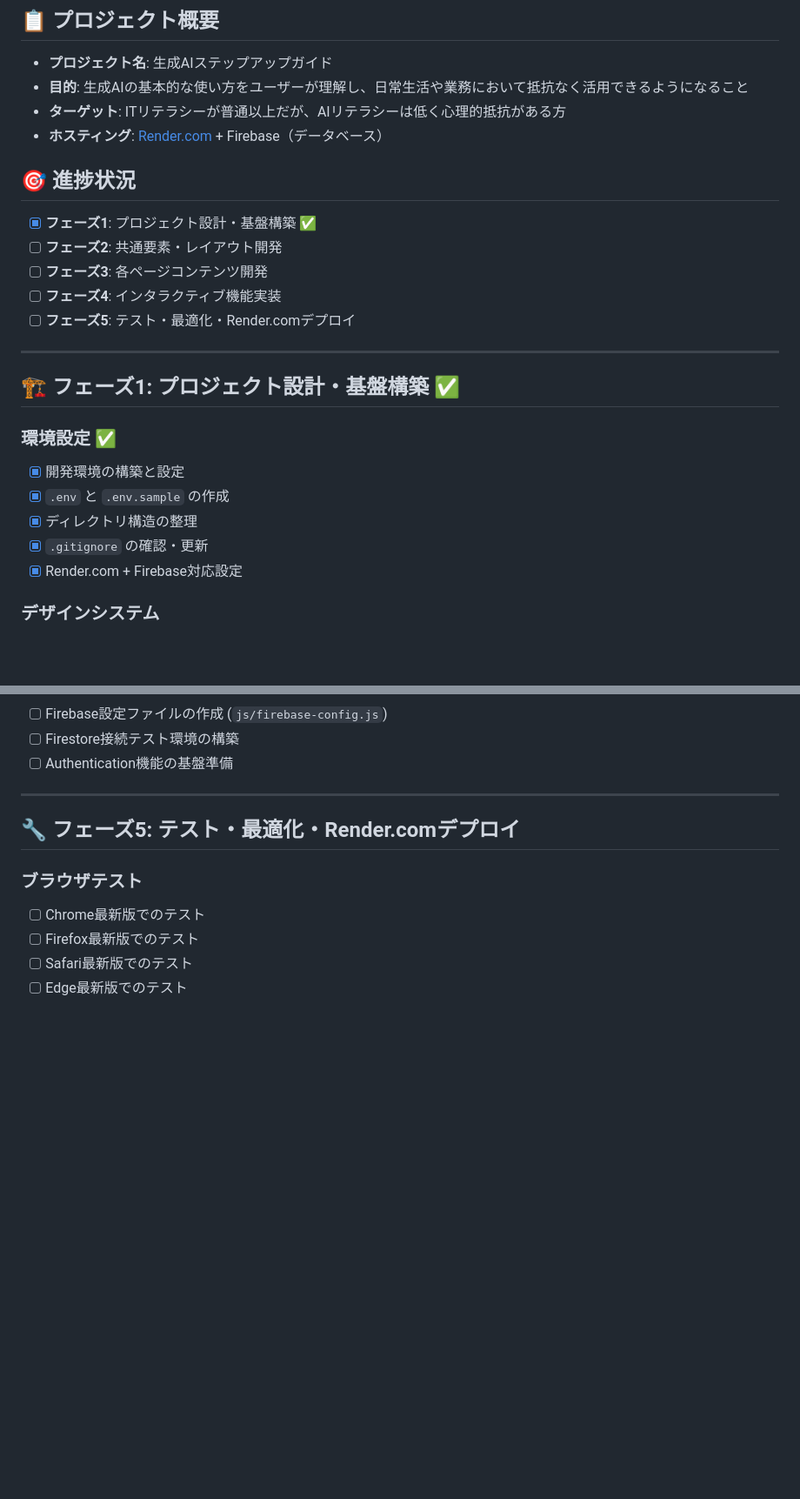
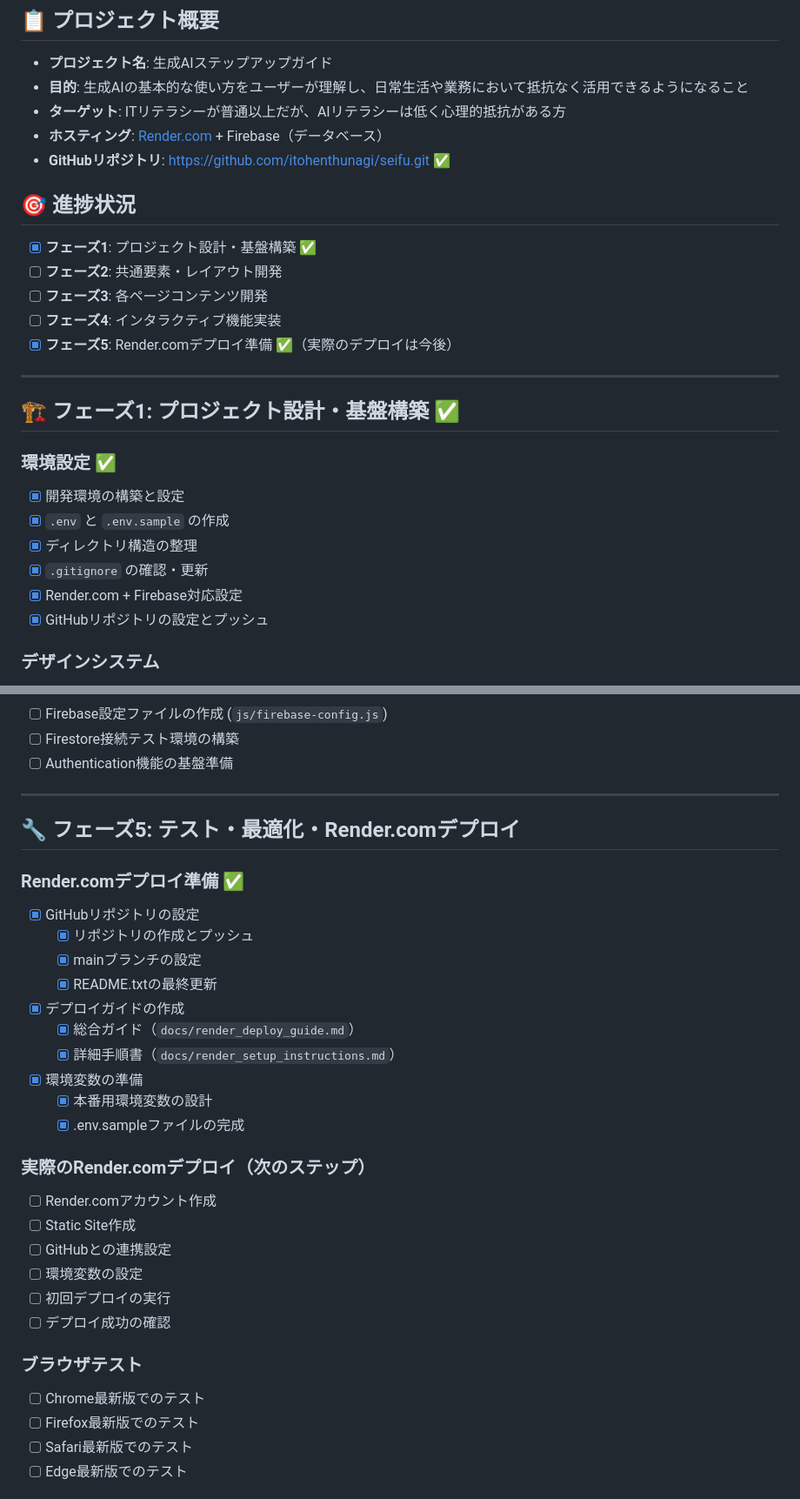
Before and after one commit to itohenthunagi/seifu, a Markdown page: _test/seifu_test/TODO.md, 2 parts joined by grey strips. Shown at 87% size. Rendered like a GitHub page; blank space fills up the shorter version.

```diff
--- a/_test/seifu_test/TODO.md
+++ b/_test/seifu_test/TODO.md
@@ -5,13 +5,14 @@
 - **目的**: 生成AIの基本的な使い方をユーザーが理解し、日常生活や業務において抵抗なく活用できるようになること
 - **ターゲット**: ITリテラシーが普通以上だが、AIリテラシーは低く心理的抵抗がある方
 - **ホスティング**: [Render.com](https://dashboard.render.com/) + Firebase（データベース）
+- **GitHubリポジトリ**: https://github.com/itohenthunagi/seifu.git ✅
 
 ## 🎯 進捗状況
 - [x] **フェーズ1**: プロジェクト設計・基盤構築 ✅
 - [ ] **フェーズ2**: 共通要素・レイアウト開発
 - [ ] **フェーズ3**: 各ページコンテンツ開発
 - [ ] **フェーズ4**: インタラクティブ機能実装
-- [ ] **フェーズ5**: テスト・最適化・Render.comデプロイ
+- [x] **フェーズ5**: Render.comデプロイ準備 ✅（実際のデプロイは今後）
 
 ---
 
@@ -23,6 +24,7 @@
 - [x] ディレクトリ構造の整理
 - [x] `.gitignore` の確認・更新
 - [x] Render.com + Firebase対応設定
+- [x] GitHubリポジトリの設定とプッシュ
 
 ### デザインシステム
 - [ ] カラーパレットの定義（オレンジ基調）
@@ -154,6 +157,26 @@
 
 ## 🔧 フェーズ5: テスト・最適化・Render.comデプロイ
 
+### Render.comデプロイ準備 ✅
+- [x] GitHubリポジトリの設定
+  - [x] リポジトリの作成とプッシュ
+  - [x] mainブランチの設定
+  - [x] README.txtの最終更新
+- [x] デプロイガイドの作成
+  - [x] 総合ガイド（`docs/render_deploy_guide.md`）
+  - [x] 詳細手順書（`docs/render_setup_instructions.md`）
+- [x] 環境変数の準備
+  - [x] 本番用環境変数の設計
+  - [x] .env.sampleファイルの完成
+
+### 実際のRender.comデプロイ（次のステップ）
+- [ ] Render.comアカウント作成
+- [ ] Static Site作成
+- [ ] GitHubとの連携設定
+- [ ] 環境変数の設定
+- [ ] 初回デプロイの実行
+- [ ] デプロイ成功の確認
+
 ### ブラウザテスト
 - [ ] Chrome最新版でのテスト
 - [ ] Firefox最新版でのテスト
```
Also changed, not shown: other parts of _test/seifu_test/TODO.md (+11 -33 lines), 2 other files.
